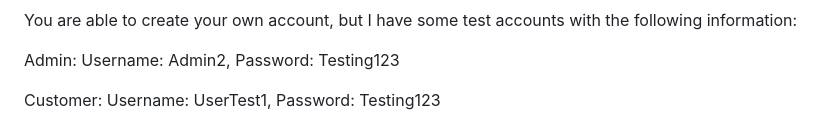
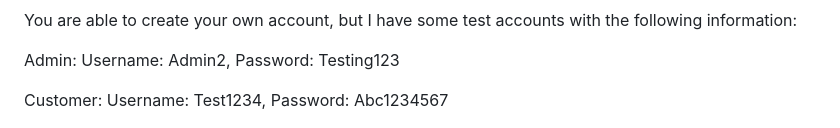
Before and after one commit to MichaelR8760/car-rental-project, a Markdown page: README.md, the part around the change. Drawn GitHub-style.

Commit message:
Update README with new test account information

```diff
--- a/README.md
+++ b/README.md
@@ -8,7 +8,7 @@ You are able to create your own account, but I have some test accounts with the
 
 Admin: Username: Admin2, Password: Testing123
 
-Customer: Username: UserTest1, Password: Testing123
+Customer: Username: Test1234, Password: Abc1234567
 
 ![Homepage](screenshots/homepage.jpg)
 
```
